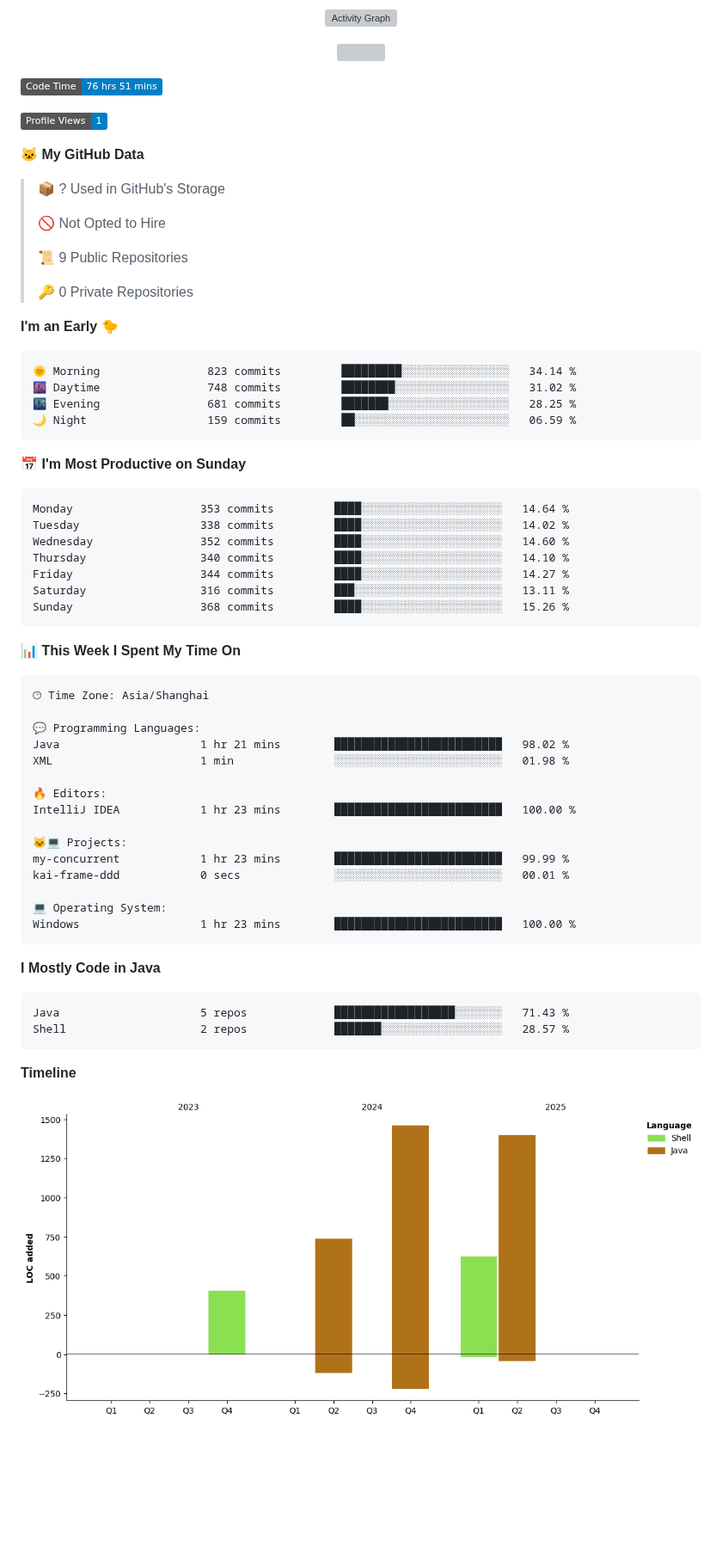
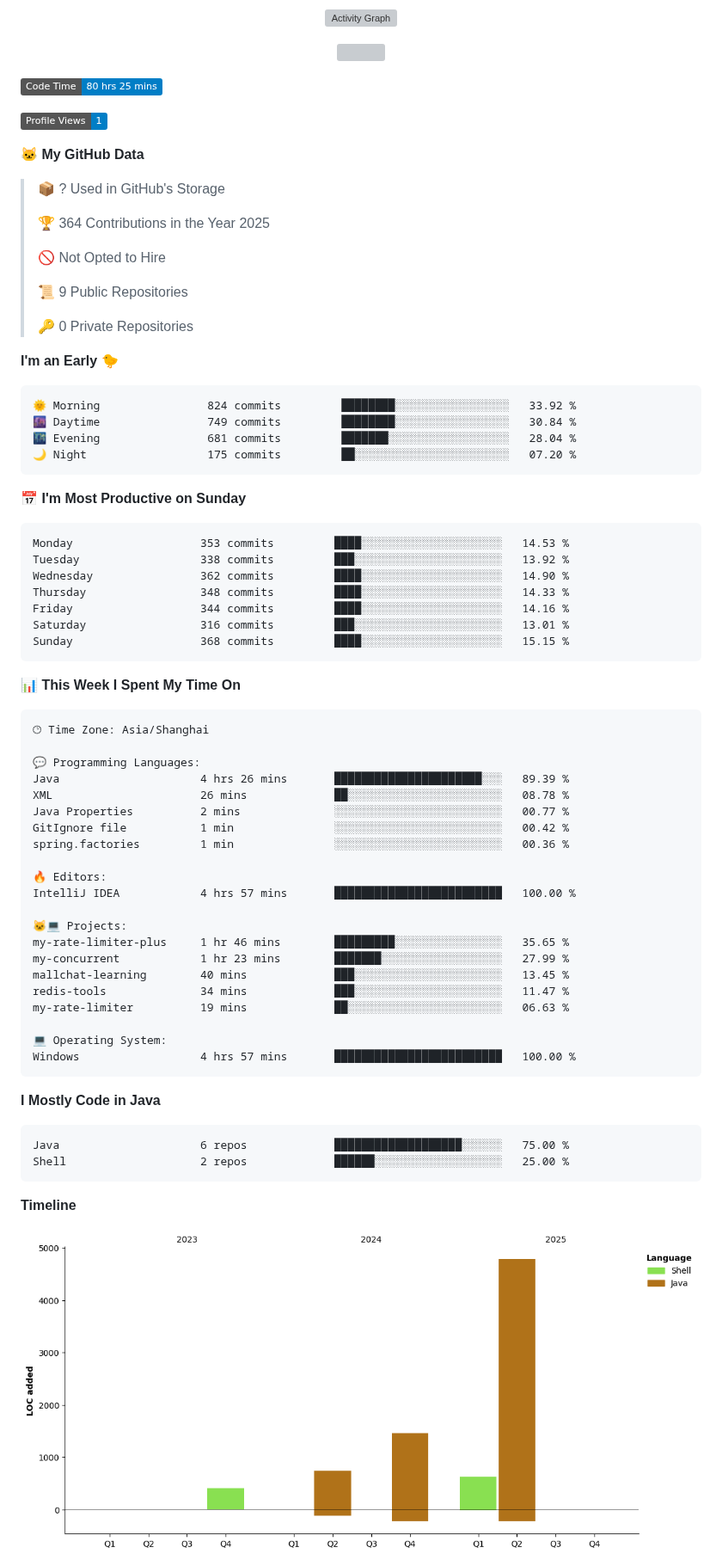
Before and after one commit to AlfonsoKevin/AlfonsoKevin, a Markdown page: README.md, the part around one of its changes. Shown at 86% size. GitHub-like rendering; pictures changed too: assets/bar_graph.png; badges without logos; blank space fills up the shorter version; grey boxes are pictures that could not be loaded.

Commit message:
Updated with Dev Metrics

````diff
--- a/README.md
+++ b/README.md
@@ -40,13 +40,15 @@
 
 
 <!--START_SECTION:waka-->
-![Code Time](http://img.shields.io/badge/Code%20Time-76%20hrs%2051%20mins-blue)
+![Code Time](http://img.shields.io/badge/Code%20Time-80%20hrs%2025%20mins-blue)
 
 ![Profile Views](http://img.shields.io/badge/Profile%20Views-1-blue)
 
 **🐱 My GitHub Data**
 
 > 📦 ? Used in GitHub's Storage
+ >
+> 🏆 364 Contributions in the Year 2025
  >
 > 🚫 Not Opted to Hire
  >
@@ -57,21 +59,21 @@
 **I'm an Early 🐤**
 
 ```text
-🌞 Morning                823 commits         █████████░░░░░░░░░░░░░░░░   34.14 %
-🌆 Daytime                748 commits         ████████░░░░░░░░░░░░░░░░░   31.02 %
-🌃 Evening                681 commits         ███████░░░░░░░░░░░░░░░░░░   28.25 %
-🌙 Night                  159 commits         ██░░░░░░░░░░░░░░░░░░░░░░░   06.59 %
+🌞 Morning                824 commits         ████████░░░░░░░░░░░░░░░░░   33.92 %
+🌆 Daytime                749 commits         ████████░░░░░░░░░░░░░░░░░   30.84 %
+🌃 Evening                681 commits         ███████░░░░░░░░░░░░░░░░░░   28.04 %
+🌙 Night                  175 commits         ██░░░░░░░░░░░░░░░░░░░░░░░   07.20 %
 ```
 📅 **I'm Most Productive on Sunday**
 
 ```text
-Monday                   353 commits         ████░░░░░░░░░░░░░░░░░░░░░   14.64 %
-Tuesday                  338 commits         ████░░░░░░░░░░░░░░░░░░░░░   14.02 %
-Wednesday                352 commits         ████░░░░░░░░░░░░░░░░░░░░░   14.60 %
-Thursday                 340 commits         ████░░░░░░░░░░░░░░░░░░░░░   14.10 %
-Friday                   344 commits         ████░░░░░░░░░░░░░░░░░░░░░   14.27 %
-Saturday                 316 commits         ███░░░░░░░░░░░░░░░░░░░░░░   13.11 %
-Sunday                   368 commits         ████░░░░░░░░░░░░░░░░░░░░░   15.26 %
+Monday                   353 commits         ████░░░░░░░░░░░░░░░░░░░░░   14.53 %
+Tuesday                  338 commits         ███░░░░░░░░░░░░░░░░░░░░░░   13.92 %
+Wednesday                362 commits         ████░░░░░░░░░░░░░░░░░░░░░   14.90 %
+Thursday                 348 commits         ████░░░░░░░░░░░░░░░░░░░░░   14.33 %
+Friday                   344 commits         ████░░░░░░░░░░░░░░░░░░░░░   14.16 %
+Saturday                 316 commits         ███░░░░░░░░░░░░░░░░░░░░░░   13.01 %
+Sunday                   368 commits         ████░░░░░░░░░░░░░░░░░░░░░   15.15 %
 ```
 
 
@@ -81,25 +83,31 @@ Sunday                   368 commits         ████░░░░░░░
 🕑︎ Time Zone: Asia/Shanghai
 
 💬 Programming Languages:
-Java                     1 hr 21 mins        █████████████████████████   98.02 %
-XML                      1 min               ░░░░░░░░░░░░░░░░░░░░░░░░░   01.98 %
+Java                     4 hrs 26 mins       ██████████████████████░░░   89.39 %
+XML                      26 mins             ██░░░░░░░░░░░░░░░░░░░░░░░   08.78 %
+Java Properties          2 mins              ░░░░░░░░░░░░░░░░░░░░░░░░░   00.77 %
+GitIgnore file           1 min               ░░░░░░░░░░░░░░░░░░░░░░░░░   00.42 %
+spring.factories         1 min               ░░░░░░░░░░░░░░░░░░░░░░░░░   00.36 %
 
 🔥 Editors:
-IntelliJ IDEA            1 hr 23 mins        █████████████████████████   100.00 %
+IntelliJ IDEA            4 hrs 57 mins       █████████████████████████   100.00 %
 
 🐱‍💻 Projects:
-my-concurrent            1 hr 23 mins        █████████████████████████   99.99 %
-kai-frame-ddd            0 secs              ░░░░░░░░░░░░░░░░░░░░░░░░░   00.01 %
+my-rate-limiter-plus     1 hr 46 mins        █████████░░░░░░░░░░░░░░░░   35.65 %
+my-concurrent            1 hr 23 mins        ███████░░░░░░░░░░░░░░░░░░   27.99 %
+mallchat-learning        40 mins             ███░░░░░░░░░░░░░░░░░░░░░░   13.45 %
+redis-tools              34 mins             ███░░░░░░░░░░░░░░░░░░░░░░   11.47 %
+my-rate-limiter          19 mins             ██░░░░░░░░░░░░░░░░░░░░░░░   06.63 %
 
 💻 Operating System:
-Windows                  1 hr 23 mins        █████████████████████████   100.00 %
+Windows                  4 hrs 57 mins       █████████████████████████   100.00 %
 ```
 
 **I Mostly Code in Java**
 
 ```text
-Java                     5 repos             ██████████████████░░░░░░░   71.43 %
-Shell                    2 repos             ███████░░░░░░░░░░░░░░░░░░   28.57 %
+Java                     6 repos             ███████████████████░░░░░░   75.00 %
+Shell                    2 repos             ██████░░░░░░░░░░░░░░░░░░░   25.00 %
 ```
 
 
````
Also changed, not shown: other parts of README.md (+1 -1 lines).
